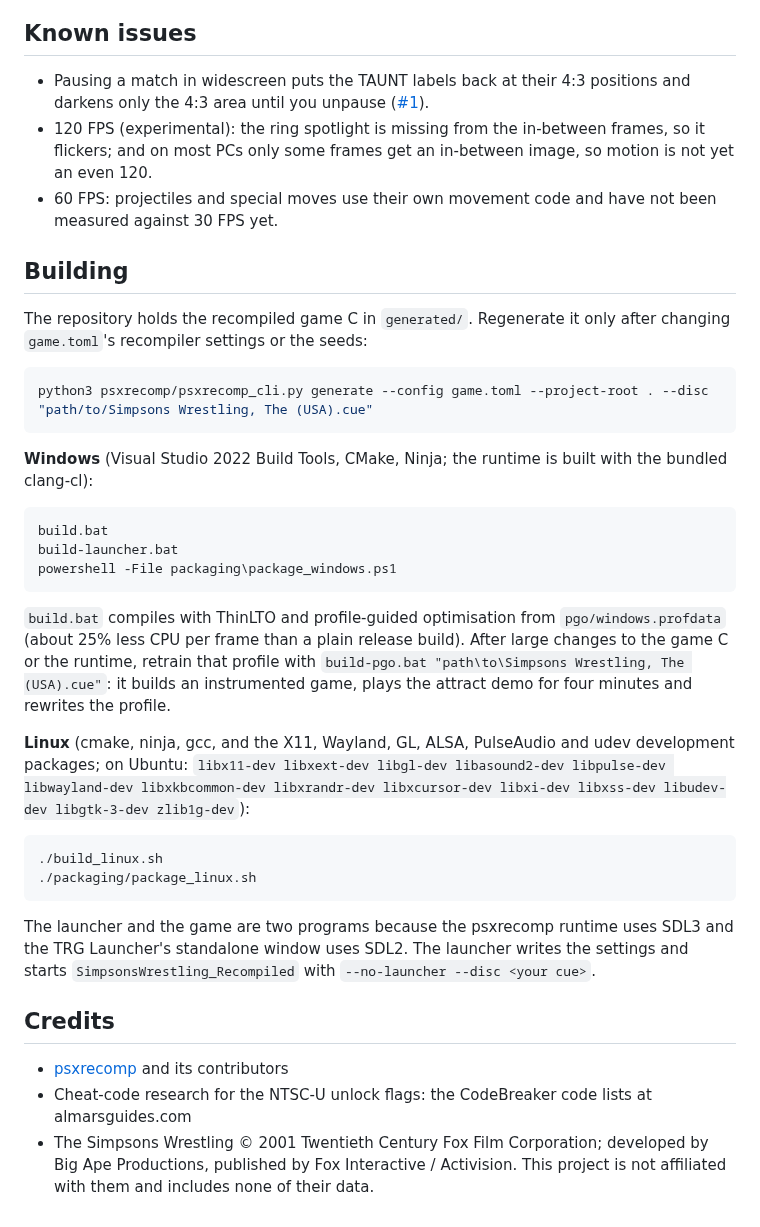
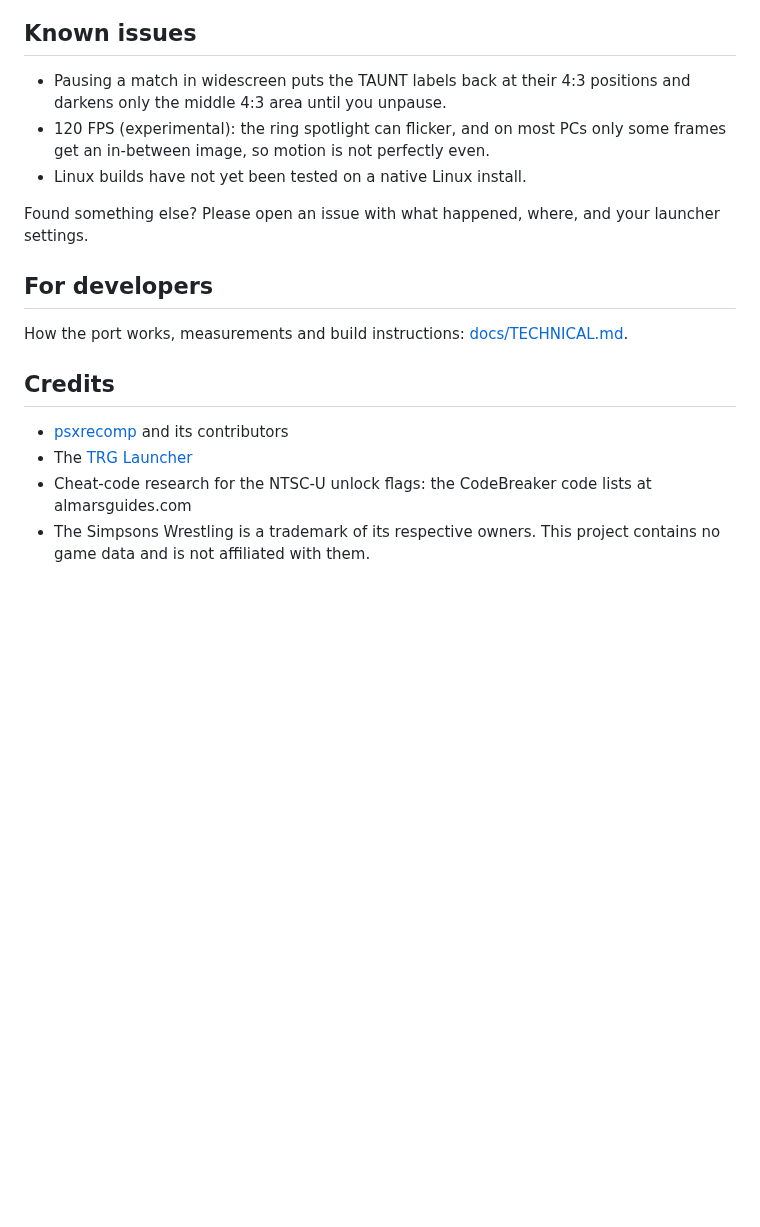
Before and after one commit to TekRantGaming/simpsons-wrestling-recompiled, a Markdown page: README.md, the part around one of its changes. GitHub-like rendering; blank space fills up the shorter version.

````diff
--- a/README.md
+++ b/README.md
@@ -144,60 +128,19 @@ test on a native Linux install.
 
 ## Known issues
 
-- Pausing a match in widescreen puts the TAUNT labels back at their 4:3
-  positions and darkens only the 4:3 area until you unpause
-  ([#1](https://github.com/TekRantGaming/simpsons-wrestling-recompiled/issues/1)).
-- 120 FPS (experimental): the ring spotlight is missing from the in-between
-  frames, so it flickers; and on most PCs only some frames get an in-between
-  image, so motion is not yet an even 120.
-- 60 FPS: projectiles and special moves use their own movement code and have
-  not been measured against 30 FPS yet.
+- Pausing a match in widescreen puts the TAUNT labels back at their 4:3 positions and darkens only the middle 4:3 area until you unpause.
+- 120 FPS (experimental): the ring spotlight can flicker, and on most PCs only some frames get an in-between image, so motion is not perfectly even.
+- Linux builds have not yet been tested on a native Linux install.
 
-## Building
+Found something else? Please open an issue with what happened, where, and your launcher settings.
 
-The repository holds the recompiled game C in `generated/`. Regenerate it only
-after changing `game.toml`'s recompiler settings or the seeds:
+## For developers
 
-```bash
-python3 psxrecomp/psxrecomp_cli.py generate --config game.toml --project-root . --disc "path/to/Simpsons Wrestling, The (USA).cue"
-```
-
-**Windows** (Visual Studio 2022 Build Tools, CMake, Ninja; the runtime is
-built with the bundled clang-cl):
-
-```bat
-build.bat
-build-launcher.bat
-powershell -File packaging\package_windows.ps1
-```
-
-`build.bat` compiles with ThinLTO and profile-guided optimisation from
-`pgo/windows.profdata` (about 25% less CPU per frame than a plain release
-build). After large changes to the game C or the runtime, retrain that profile
-with `build-pgo.bat "path\to\Simpsons Wrestling, The (USA).cue"`: it builds an
-instrumented game, plays the attract demo for four minutes and rewrites the
-profile.
-
-**Linux** (cmake, ninja, gcc, and the X11, Wayland, GL, ALSA, PulseAudio and
-udev development packages; on Ubuntu: `libx11-dev libxext-dev libgl-dev
-libasound2-dev libpulse-dev libwayland-dev libxkbcommon-dev libxrandr-dev
-libxcursor-dev libxi-dev libxss-dev libudev-dev libgtk-3-dev zlib1g-dev`):
-
-```bash
-./build_linux.sh
-./packaging/package_linux.sh
-```
-
-The launcher and the game are two programs because the psxrecomp runtime uses
-SDL3 and the TRG Launcher's standalone window uses SDL2. The launcher writes
-the settings and starts `SimpsonsWrestling_Recompiled` with `--no-launcher
---disc <your cue>`.
+How the port works, measurements and build instructions: [docs/TECHNICAL.md](docs/TECHNICAL.md).
 
 ## Credits
 
 - [psxrecomp](https://github.com/mstan/psxrecomp) and its contributors
-- Cheat-code research for the NTSC-U unlock flags: the CodeBreaker code lists
-  at almarsguides.com
-- The Simpsons Wrestling © 2001 Twentieth Century Fox Film Corporation;
-  developed by Big Ape Productions, published by Fox Interactive / Activision.
-  This project is not affiliated with them and includes none of their data.
+- The [TRG Launcher](https://github.com/TekRantGaming/trg-launcher)
+- Cheat-code research for the NTSC-U unlock flags: the CodeBreaker code lists at almarsguides.com
+- The Simpsons Wrestling is a trademark of its respective owners. This project contains no game data and is not affiliated with them.
````
Also changed, not shown: other parts of README.md (+116 -132 lines), .github/release-notes.md (added, +33 -0 lines), docs/TECHNICAL.md (added, +165 -0 lines), docs/images/banner.jpg (added), docs/images/launcher.jpg (added), docs/images/match-2.jpg (added), docs/images/match.jpg (added), docs/images/title.jpg (added), 3 other files.
